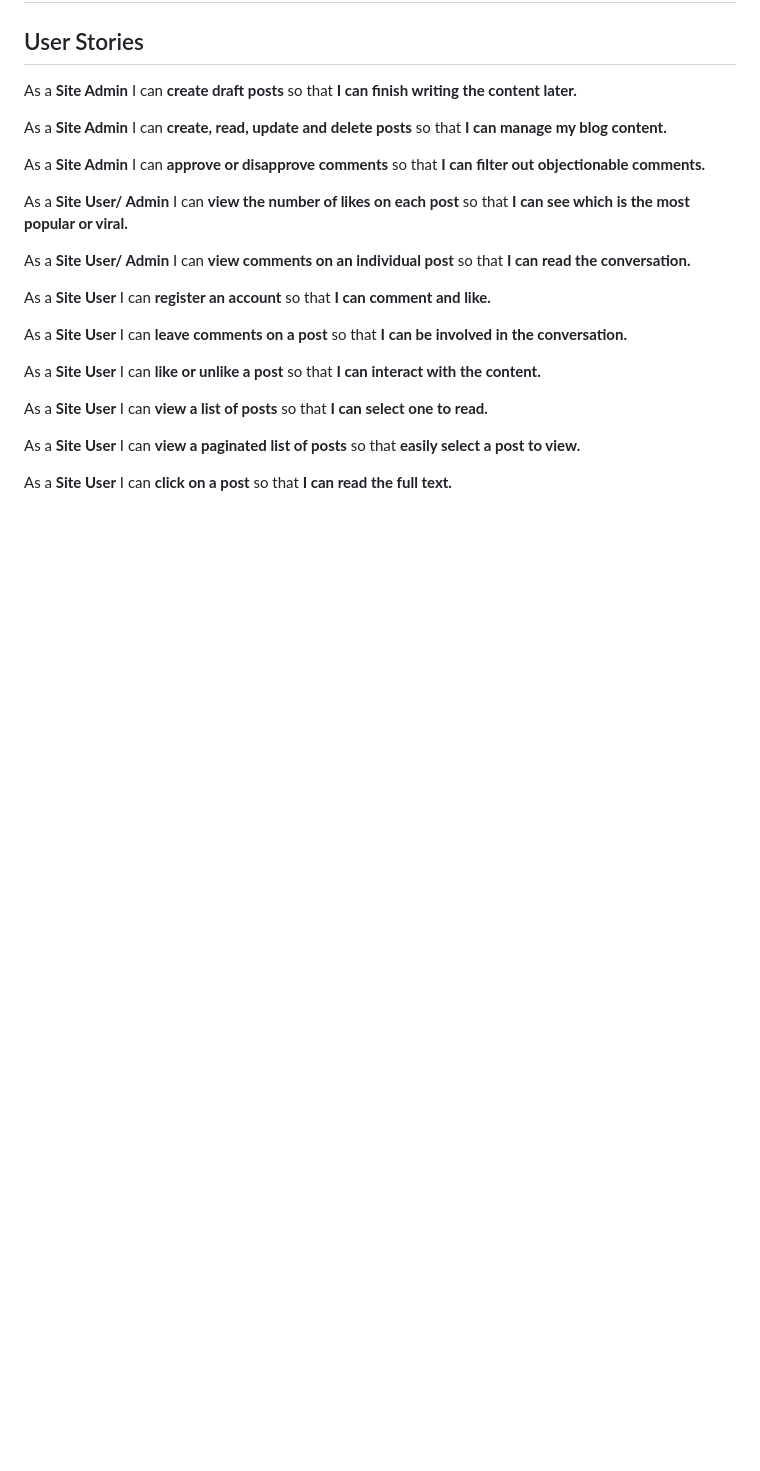
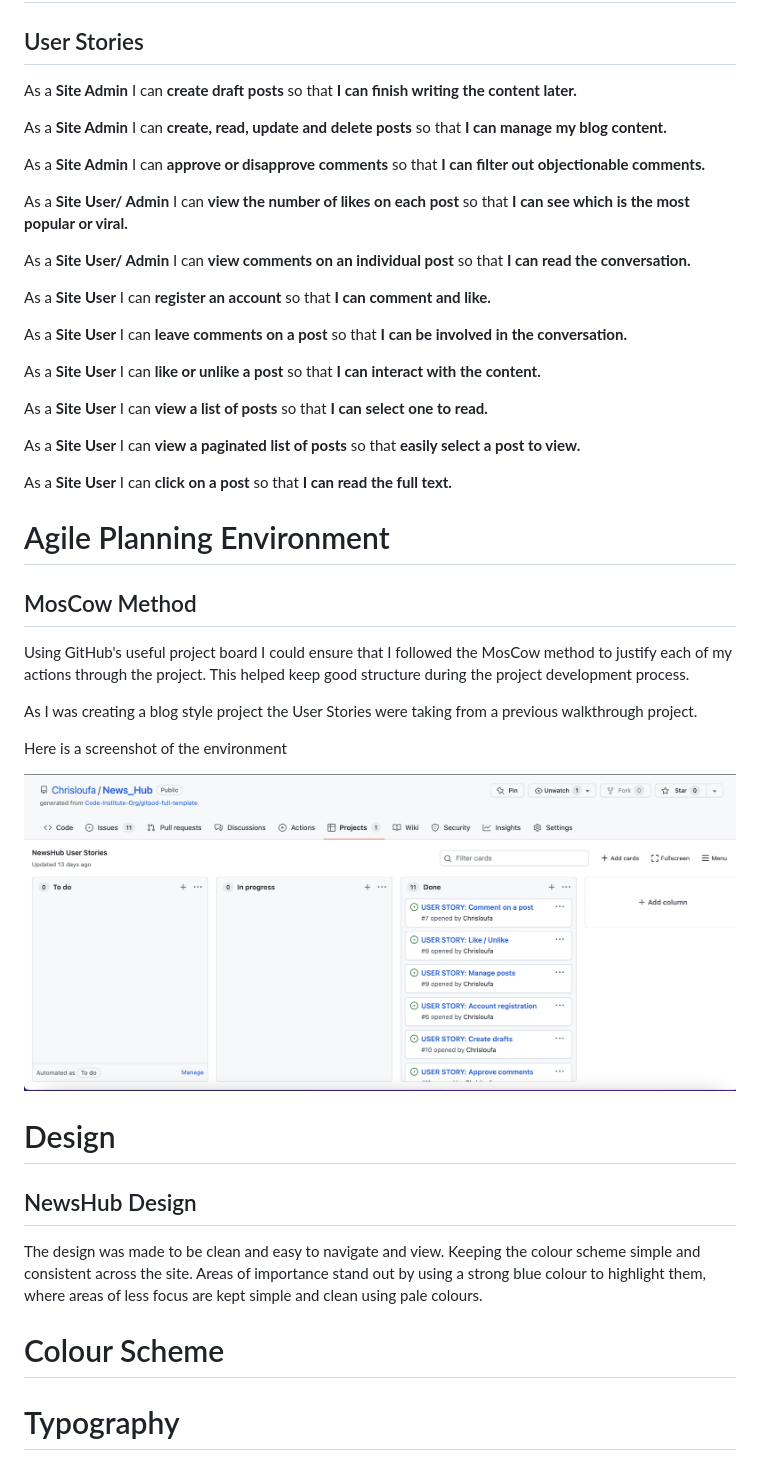
Before and after one commit to Chrisloufa/News_Hub, a Markdown page: README.md, the part around the change. Rendered like a GitHub page; pictures changed too: media/images/moscow.png (added); blank space fills up the shorter version.

Commit message:
updates to agile planning and design on readme

```diff
--- a/README.md
+++ b/README.md
@@ -29,3 +29,27 @@ As a **Site User** I can **view a list of posts** so that **I can select one
 As a **Site User** I can **view a paginated list of posts** so that **easily select a post to view.**
 
 As a **Site User** I can **click on a post** so that **I can read the full text.**
+
+
+# Agile Planning Environment
+
+## MosCow Method
+
+Using GitHub's useful project board I could ensure that I followed the MosCow method to justify each of my actions through the project. This helped keep good structure during the project development process.
+
+As I was creating a blog style project the User Stories were taking from a previous walkthrough project.
+
+Here is a screenshot of the environment
+
+![Agile-Planning](media/images/moscow.png)
+
+
+# Design
+
+## NewsHub Design
+
+The design was made to be clean and easy to navigate and view. Keeping the colour scheme simple and consistent across the site. Areas of importance stand out by using a strong blue colour to highlight them, where areas of less focus are kept simple and clean using pale colours.
+
+# Colour Scheme
+
+# Typography
```
Also changed, not shown: 2 other files.
